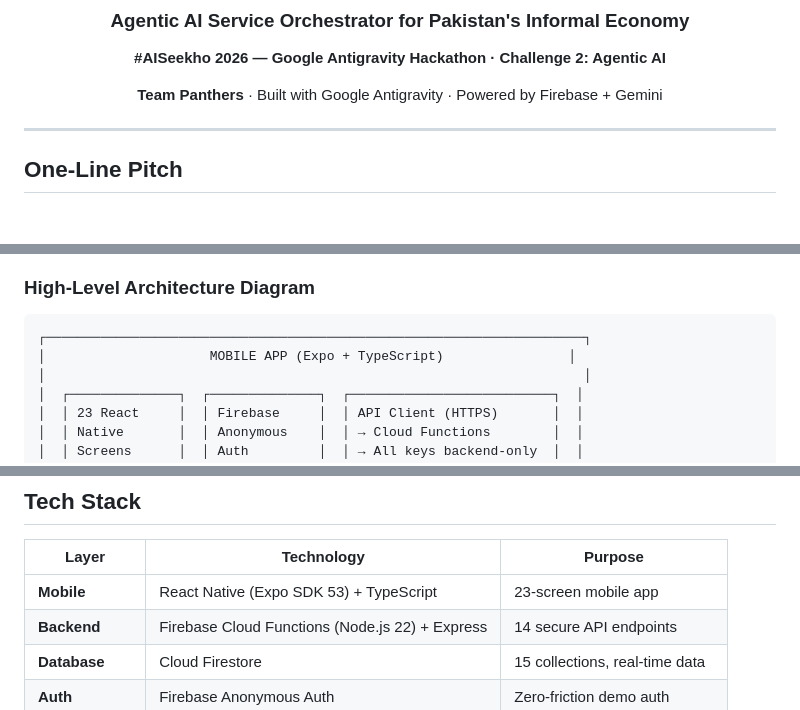
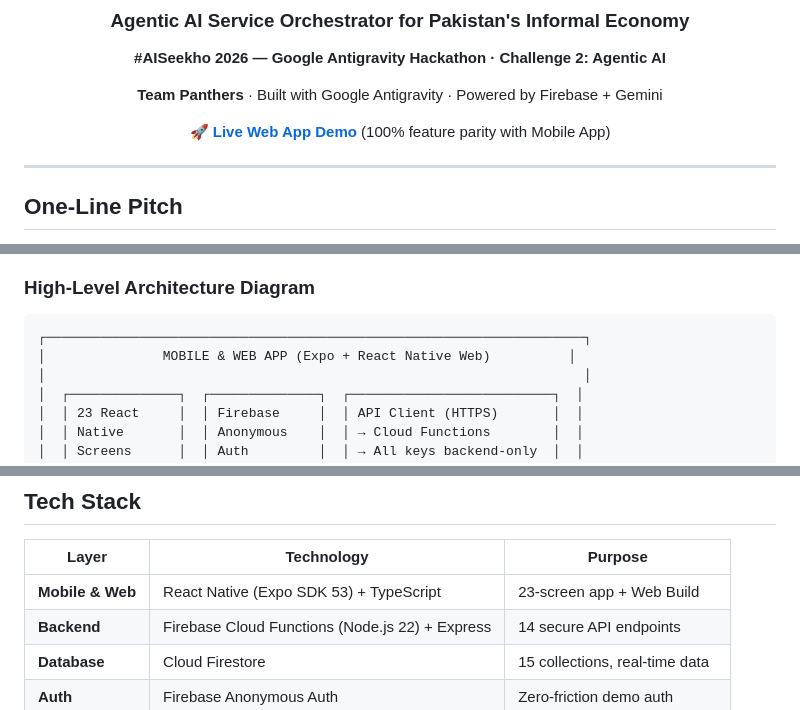
Before and after one commit to ZulaidAbbasi/kaamwala-ai, a Markdown page: README.md, 3 parts joined by grey strips. Drawn GitHub-style; blank space fills up the shorter version.

Commit message:
docs: add live web app demo link and update architecture to include web build

````diff
--- a/README.md
+++ b/README.md
@@ -7,6 +7,8 @@
 **#AISeekho 2026 — Google Antigravity Hackathon · Challenge 2: Agentic AI**
 
 **Team Panthers** · Built with Google Antigravity · Powered by Firebase + Gemini
+
+🚀 **[Live Web App Demo](https://kaamwala-ai.psychemetric.org/)** (100% feature parity with Mobile App)
 
 </div>
 
@@ -255,7 +257,7 @@ KaamWala AI is **NOT** a provider listing app. It is an **agentic service orches
 
 ```
 ┌─────────────────────────────────────────────────────────────────────┐
-│                     MOBILE APP (Expo + TypeScript)                │
+│               MOBILE & WEB APP (Expo + React Native Web)          │
 │                                                                     │
 │  ┌──────────────┐  ┌──────────────┐  ┌──────────────────────────┐  │
 │  │ 23 React     │  │ Firebase     │  │ API Client (HTTPS)       │  │
@@ -919,7 +921,7 @@ kaamwala-ai/
 
 | Layer | Technology | Purpose |
 |-------|-----------|---------|
-| **Mobile** | React Native (Expo SDK 53) + TypeScript | 23-screen mobile app |
+| **Mobile & Web** | React Native (Expo SDK 53) + TypeScript | 23-screen app + Web Build |
 | **Backend** | Firebase Cloud Functions (Node.js 22) + Express | 14 secure API endpoints |
 | **Database** | Cloud Firestore | 15 collections, real-time data |
 | **Auth** | Firebase Anonymous Auth | Zero-friction demo auth |
````
